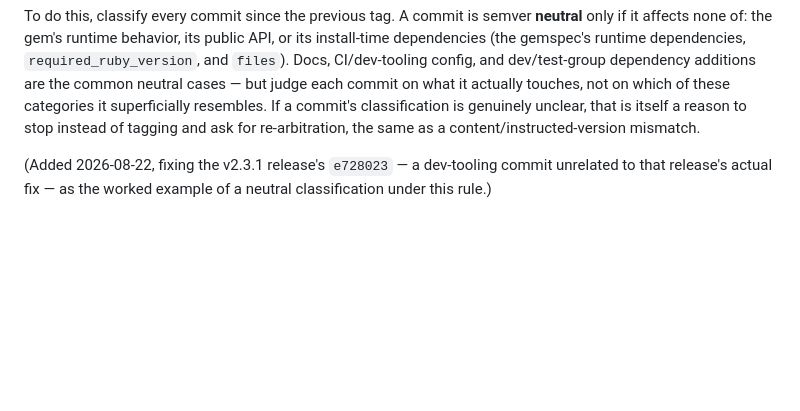
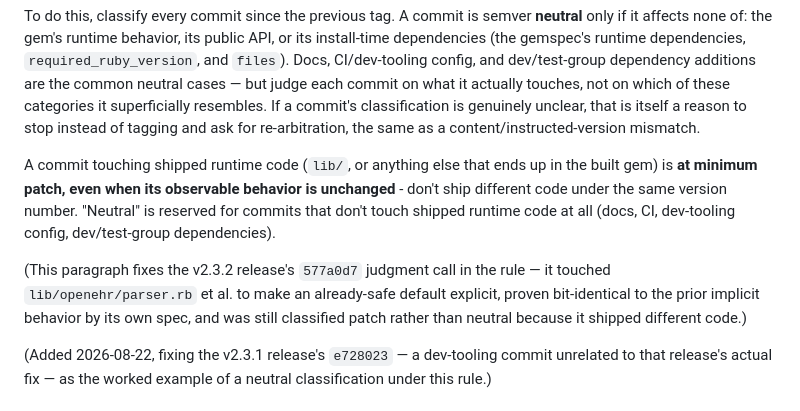
Before and after one commit to skoba/openehr-ruby, a Markdown page: CLAUDE.md, the part around the change. GitHub-like rendering; blank space fills up the shorter version.

Commit message:
Add: shipped-runtime-code floor to the release convention
Codifies the v2.3.2 judgment call (577a0d7): a commit touching lib/
(or anything else packaged into the gem) is at minimum patch even
when a spec proves its observable behavior is bit-identical to
before, because the shipped code itself changed. "Neutral" narrows to
commits that don't touch shipped runtime code at all, closing the gap
the release-convention's impact test left open when the 2.3.1
inventory only had to classify dev-tooling changes.

Co-Authored-By: Claude Sonnet 5 <noreply@anthropic.com>

```diff
--- a/CLAUDE.md
+++ b/CLAUDE.md
@@ -68,6 +68,18 @@ each commit on what it actually touches, not on which of these categories it
 superficially resembles. If a commit's classification is genuinely unclear,
 that is itself a reason to stop instead of tagging and ask for re-arbitration,
 the same as a content/instructed-version mismatch.
+
+A commit touching shipped runtime code (`lib/`, or anything else that ends up
+in the built gem) is **at minimum patch, even when its observable behavior is
+unchanged** - don't ship different code under the same version number.
+"Neutral" is reserved for commits that don't touch shipped runtime code at all
+(docs, CI, dev-tooling config, dev/test-group dependencies).
+
+(This paragraph fixes the v2.3.2 release's `577a0d7` judgment call in the
+rule — it touched `lib/openehr/parser.rb` et al. to make an already-safe
+default explicit, proven bit-identical to the prior implicit behavior by its
+own spec, and was still classified patch rather than neutral because it
+shipped different code.)
 
 (Added 2026-08-22, fixing the v2.3.1 release's `e728023` — a dev-tooling
 commit unrelated to that release's actual fix — as the worked example of a
```
